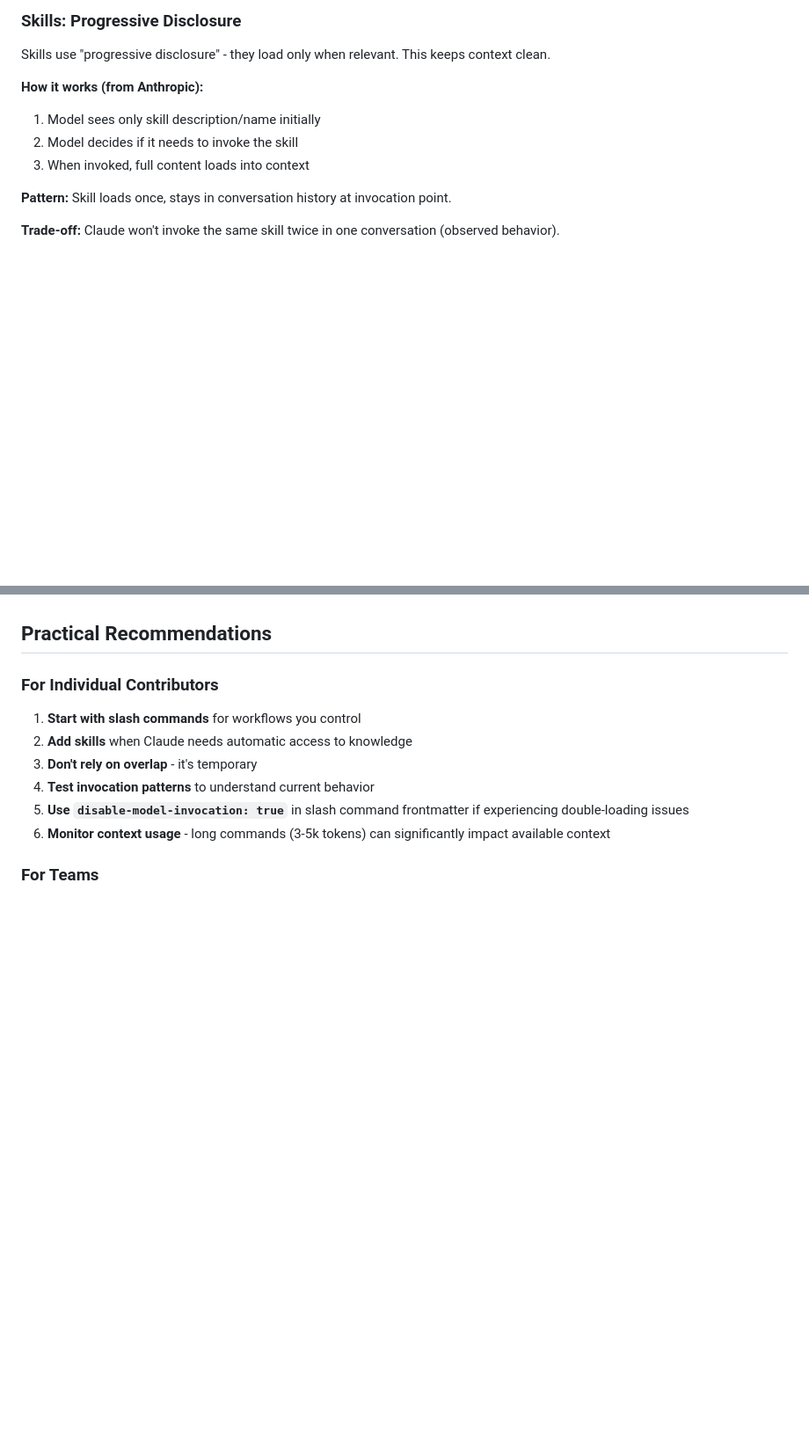
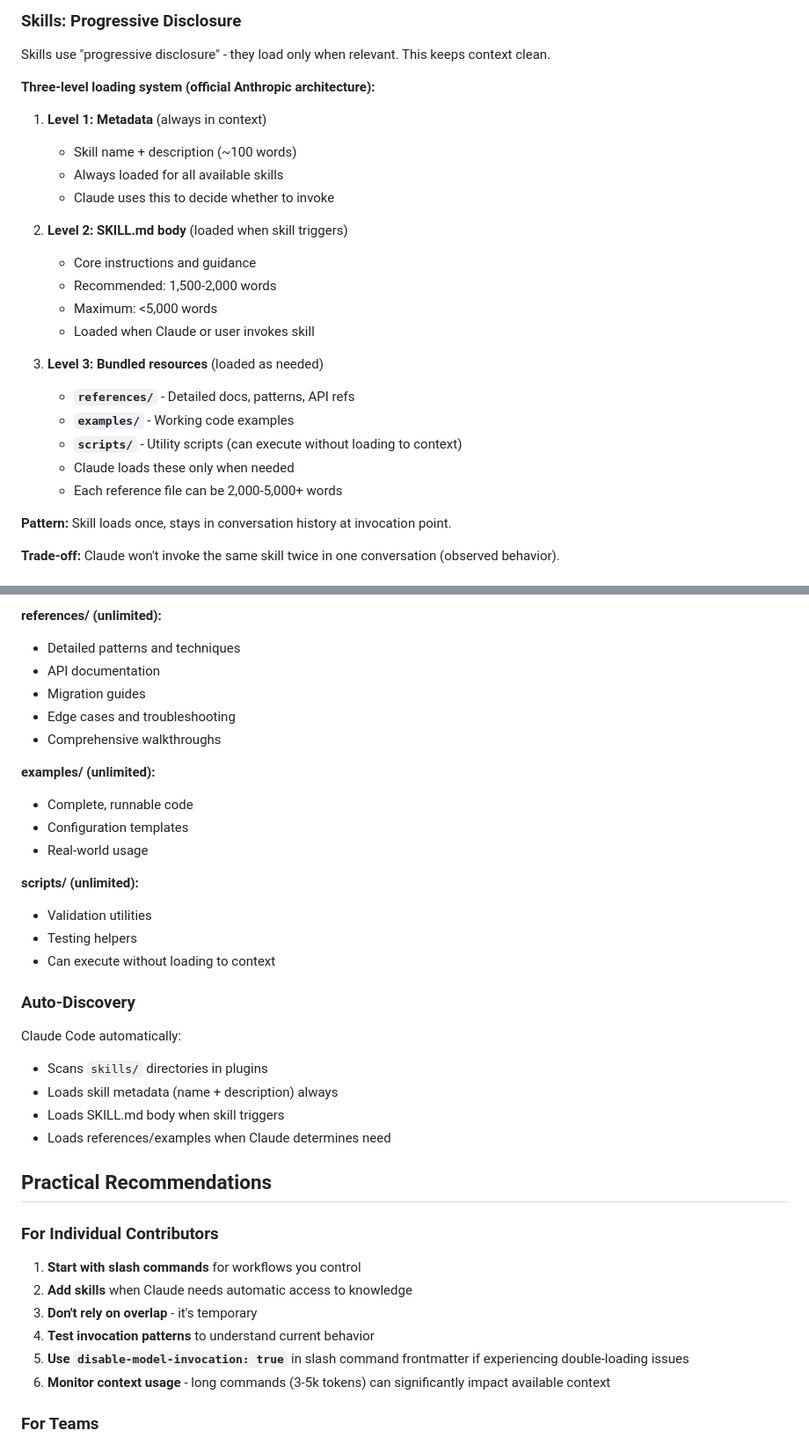
Before and after one commit to m31uk3/ai-skills, a Markdown page: docs/slash-commands-vs-skills.md, 2 parts joined by grey strips. Shown: that part at 88% size. Rendered like a GitHub page; blank space fills up the shorter version.

```diff
--- a/docs/slash-commands-vs-skills.md
+++ b/docs/slash-commands-vs-skills.md
@@ -94,10 +104,25 @@ Both live in the same library. Both get read into the conversation. But you choo
 
 Skills use "progressive disclosure" - they load only when relevant. This keeps context clean.
 
-**How it works (from Anthropic):**
-1. Model sees only skill description/name initially
-2. Model decides if it needs to invoke the skill
-3. When invoked, full content loads into context
+**Three-level loading system (official Anthropic architecture):**
+
+1. **Level 1: Metadata** (always in context)
+   - Skill name + description (~100 words)
+   - Always loaded for all available skills
+   - Claude uses this to decide whether to invoke
+
+2. **Level 2: SKILL.md body** (loaded when skill triggers)
+   - Core instructions and guidance
+   - Recommended: 1,500-2,000 words
+   - Maximum: <5,000 words
+   - Loaded when Claude or user invokes skill
+
+3. **Level 3: Bundled resources** (loaded as needed)
+   - **`references/`** - Detailed docs, patterns, API refs
+   - **`examples/`** - Working code examples
+   - **`scripts/`** - Utility scripts (can execute without loading to context)
+   - Claude loads these only when needed
+   - Each reference file can be 2,000-5,000+ words
 
 **Pattern:** Skill loads once, stays in conversation history at invocation point.
 
@@ -177,3 +287,28 @@ Multi-step workflows with isolated context. Different from both skills and comma
+**references/ (unlimited):**
+- Detailed patterns and techniques
+- API documentation
+- Migration guides
+- Edge cases and troubleshooting
+- Comprehensive walkthroughs
+
+**examples/ (unlimited):**
+- Complete, runnable code
+- Configuration templates
+- Real-world usage
+
+**scripts/ (unlimited):**
+- Validation utilities
+- Testing helpers
+- Can execute without loading to context
+
+### Auto-Discovery
+
+Claude Code automatically:
+- Scans `skills/` directories in plugins
+- Loads skill metadata (name + description) always
+- Loads SKILL.md body when skill triggers
+- Loads references/examples when Claude determines need
+
 ## Practical Recommendations
 
 ### For Individual Contributors
```
Also changed, not shown: other parts of docs/slash-commands-vs-skills.md (+106 -5 lines).
